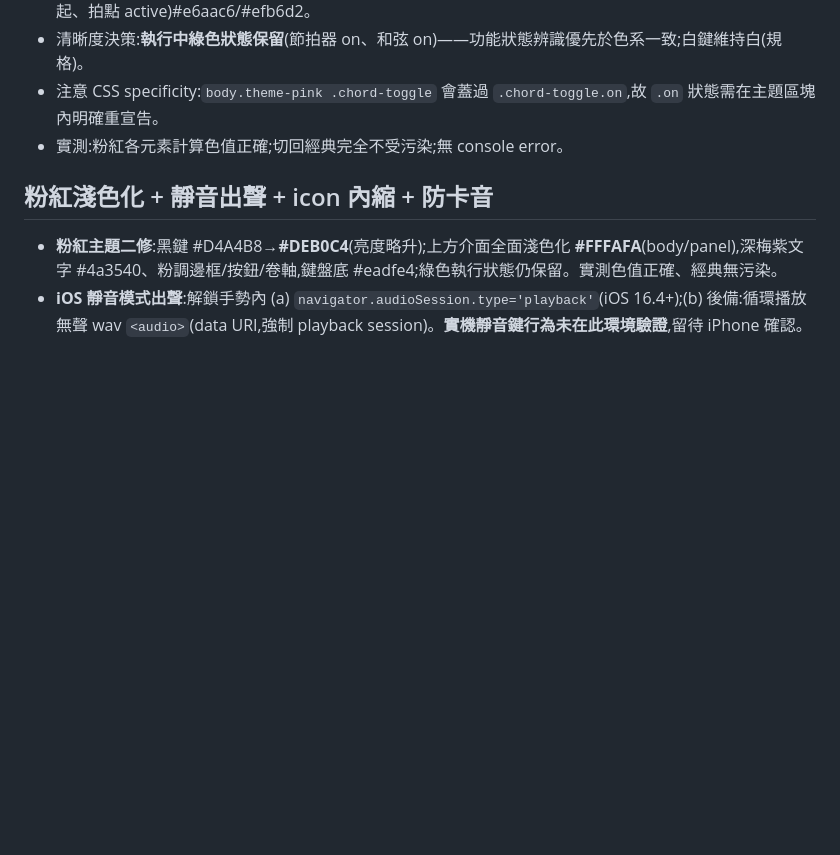
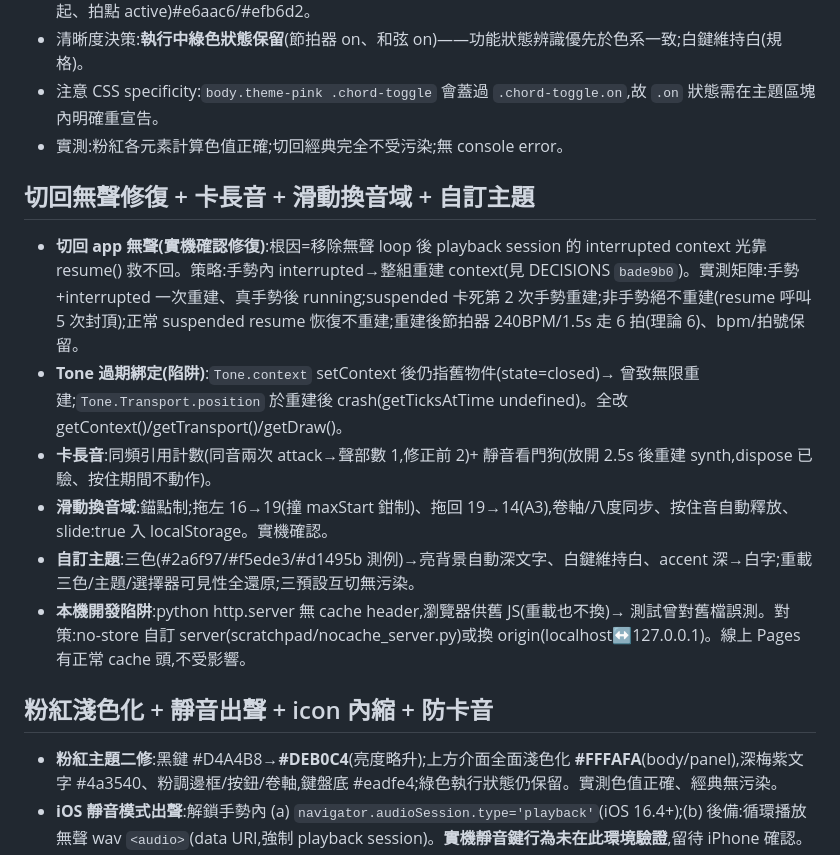
Before and after one commit to marimbacheng/tunable-piano, a Markdown page: NOTES.md, the part around the change. GitHub-like rendering; blank space fills up the shorter version.

```diff
--- a/NOTES.md
+++ b/NOTES.md
@@ -104,6 +104,14 @@
 - 注意 CSS specificity:`body.theme-pink .chord-toggle` 會蓋過 `.chord-toggle.on`,故 `.on` 狀態需在主題區塊內明確重宣告。
 - 實測:粉紅各元素計算色值正確;切回經典完全不受污染;無 console error。
 
+## 切回無聲修復 + 卡長音 + 滑動換音域 + 自訂主題
+- **切回 app 無聲(實機確認修復)**:根因=移除無聲 loop 後 playback session 的 interrupted context 光靠 resume() 救不回。策略:手勢內 interrupted→整組重建 context(見 DECISIONS `bade9b0`)。實測矩陣:手勢+interrupted 一次重建、真手勢後 running;suspended 卡死第 2 次手勢重建;非手勢絕不重建(resume 呼叫 5 次封頂);正常 suspended resume 恢復不重建;重建後節拍器 240BPM/1.5s 走 6 拍(理論 6)、bpm/拍號保留。
+- **Tone 過期綁定(陷阱)**:`Tone.context` setContext 後仍指舊物件(state=closed)→ 曾致無限重建;`Tone.Transport.position` 於重建後 crash(getTicksAtTime undefined)。全改 getContext()/getTransport()/getDraw()。
+- **卡長音**:同頻引用計數(同音兩次 attack→聲部數 1,修正前 2)+ 靜音看門狗(放開 2.5s 後重建 synth,dispose 已驗、按住期間不動作)。
+- **滑動換音域**:錨點制;拖左 16→19(撞 maxStart 鉗制)、拖回 19→14(A3),卷軸/八度同步、按住音自動釋放、slide:true 入 localStorage。實機確認。
+- **自訂主題**:三色(#2a6f97/#f5ede3/#d1495b 測例)→亮背景自動深文字、白鍵維持白、accent 深→白字;重載三色/主題/選擇器可見性全還原;三預設互切無污染。
+- **本機開發陷阱**:python http.server 無 cache header,瀏覽器供舊 JS(重載也不換)→ 測試曾對舊檔誤測。對策:no-store 自訂 server(scratchpad/nocache_server.py)或換 origin(localhost↔127.0.0.1)。線上 Pages 有正常 cache 頭,不受影響。
+
 ## 粉紅淺色化 + 靜音出聲 + icon 內縮 + 防卡音
 - **粉紅主題二修**:黑鍵 #D4A4B8→**#DEB0C4**(亮度略升);上方介面全面淺色化 **#FFFAFA**(body/panel),深梅紫文字 #4a3540、粉調邊框/按鈕/卷軸,鍵盤底 #eadfe4;綠色執行狀態仍保留。實測色值正確、經典無污染。
 - **iOS 靜音模式出聲**:解鎖手勢內 (a) `navigator.audioSession.type='playback'`(iOS 16.4+);(b) 後備:循環播放無聲 wav `<audio>`(data URI,強制 playback session)。**實機靜音鍵行為未在此環境驗證**,留待 iPhone 確認。
```
Also changed, not shown: docs/DECISIONS.md (+31 -0 lines).
